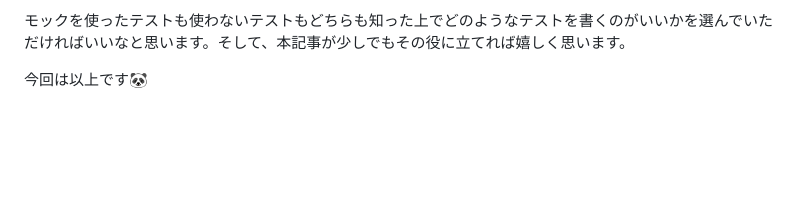
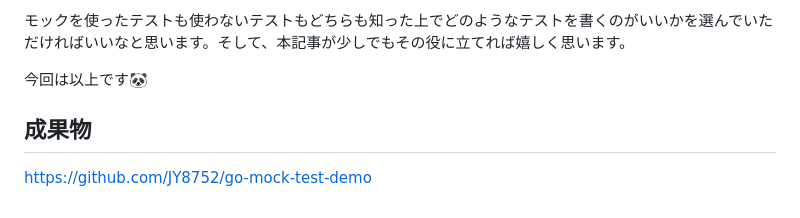
Before and after one commit to JY8752/zenn_article, a Markdown page: articles/cee5f11639ca83.md, the part around the change. Rendered like a GitHub page; blank space fills up the shorter version.

Commit message:
成果物のリンク追加

```diff
--- a/articles/cee5f11639ca83.md
+++ b/articles/cee5f11639ca83.md
@@ -1033,3 +1033,7 @@ func assertResult(t *testing.T, itemName, rare, act string) {
 モックを使ったテストも使わないテストもどちらも知った上でどのようなテストを書くのがいいかを選んでいただければいいなと思います。そして、本記事が少しでもその役に立てれば嬉しく思います。
 
 今回は以上です🐼
+
+## 成果物
+
+https://github.com/JY8752/go-mock-test-demo
```
